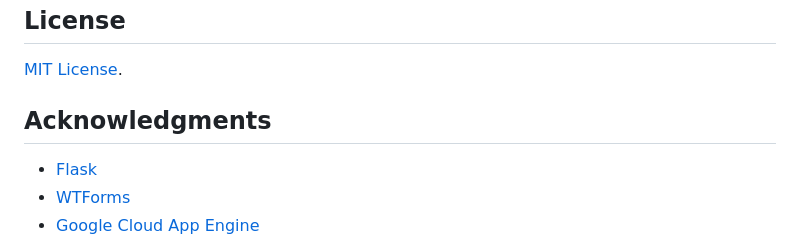
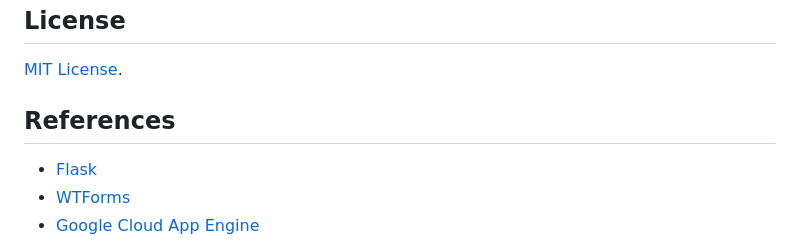
Before and after one commit to mrowan137/connect-k, a Markdown page: README.md, the part around the change. GitHub-like rendering.

```diff
--- a/README.md
+++ b/README.md
@@ -72,7 +72,7 @@ Michael E. Rowan — [mrowan137](https://github.com/mrowan137) — [michael@mrow
 [MIT License](https://github.com/mrowan137/connect-k/LICENSE).
 
 
-## Acknowledgments
+## References
 
   * [Flask](https://palletsprojects.com/p/flask/)
   * [WTForms](https://wtforms.readthedocs.io/en/3.0.x/)
```
